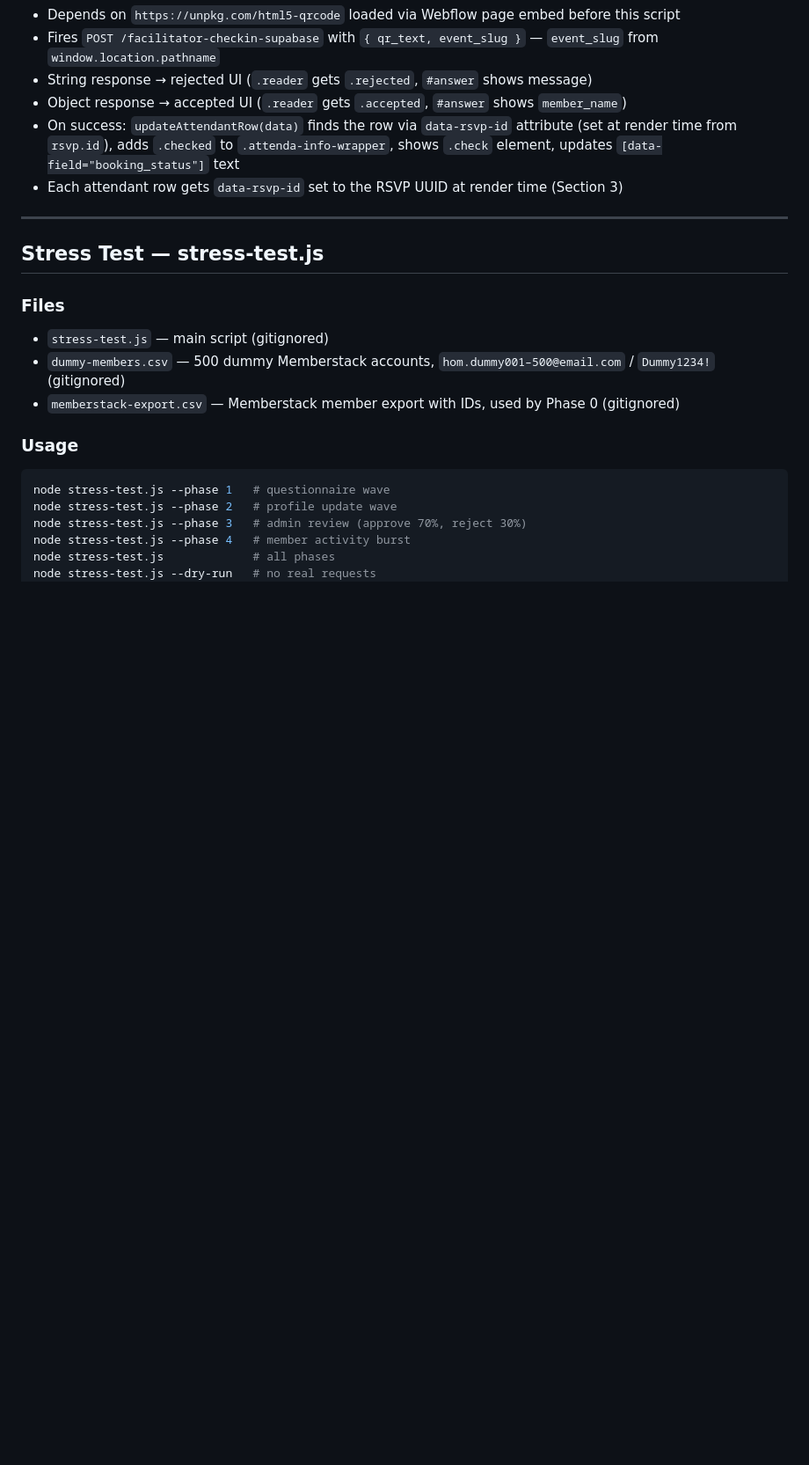
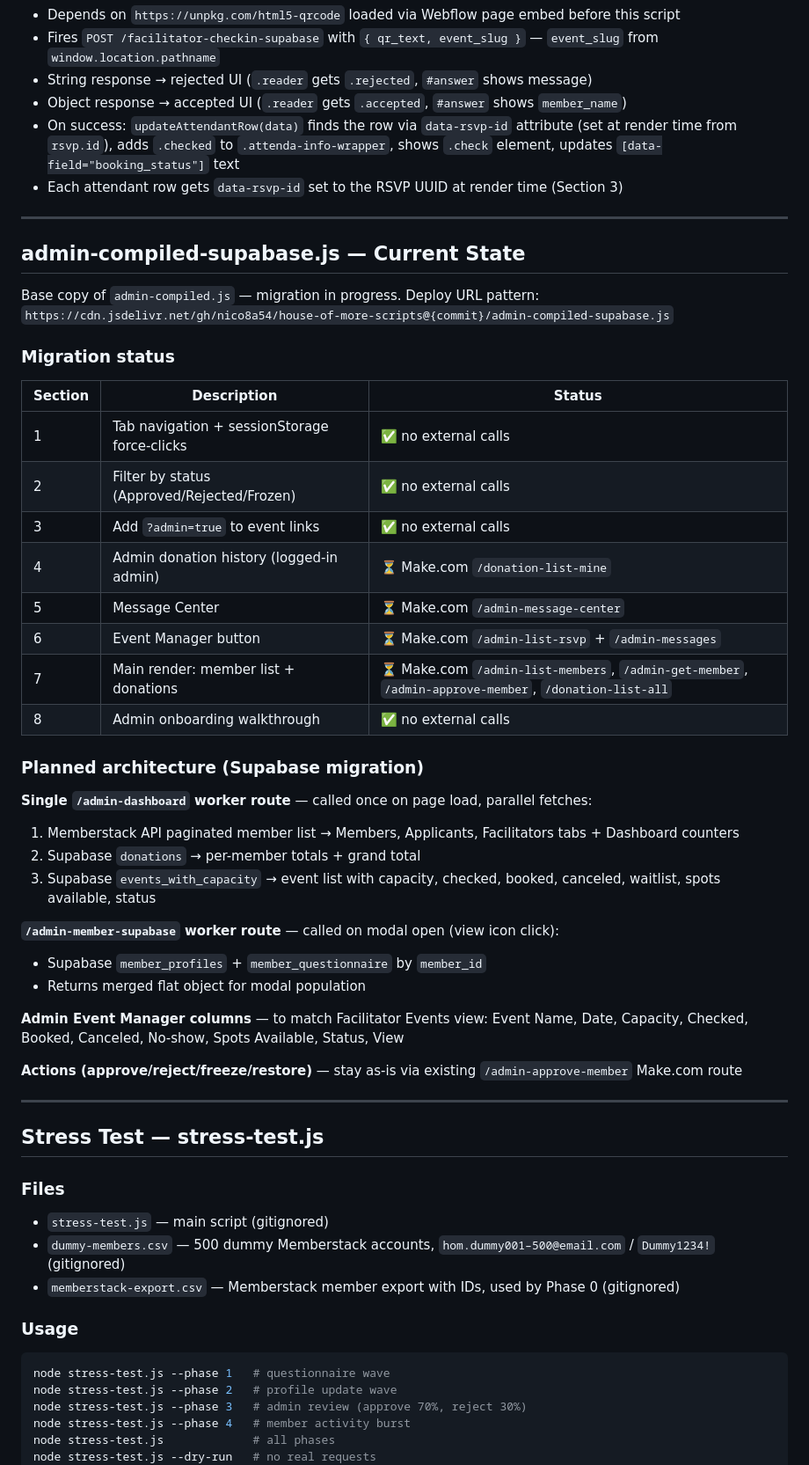
Before and after one commit to nico8a54/house-of-more-scripts, a Markdown page: CONTEXT.md, the part around one of its changes. Shown at 88% size. GitHub-like rendering; blank space fills up the shorter version.

Commit message:
Update CONTEXT.md — add admin-compiled-supabase.js section and migration plan
Co-Authored-By: Claude Sonnet 4.6 <noreply@anthropic.com>

```diff
--- a/CONTEXT.md
+++ b/CONTEXT.md
@@ -250,6 +252,39 @@ Note: `rsvps` and `donations` return a skeleton object with null values when emp
 
 ---
 
+## admin-compiled-supabase.js — Current State
+
+Base copy of `admin-compiled.js` — migration in progress. Deploy URL pattern:
+`https://cdn.jsdelivr.net/gh/nico8a54/house-of-more-scripts@{commit}/admin-compiled-supabase.js`
+
+### Migration status
+| Section | Description | Status |
+|---------|-------------|--------|
+| 1 | Tab navigation + sessionStorage force-clicks | ✅ no external calls |
+| 2 | Filter by status (Approved/Rejected/Frozen) | ✅ no external calls |
+| 3 | Add `?admin=true` to event links | ✅ no external calls |
+| 4 | Admin donation history (logged-in admin) | ⏳ Make.com `/donation-list-mine` |
+| 5 | Message Center | ⏳ Make.com `/admin-message-center` |
+| 6 | Event Manager button | ⏳ Make.com `/admin-list-rsvp` + `/admin-messages` |
+| 7 | Main render: member list + donations | ⏳ Make.com `/admin-list-members`, `/admin-get-member`, `/admin-approve-member`, `/donation-list-all` |
+| 8 | Admin onboarding walkthrough | ✅ no external calls |
+
+### Planned architecture (Supabase migration)
+**Single `/admin-dashboard` worker route** — called once on page load, parallel fetches:
+1. Memberstack API paginated member list → Members, Applicants, Facilitators tabs + Dashboard counters
+2. Supabase `donations` → per-member totals + grand total
+3. Supabase `events_with_capacity` → event list with capacity, checked, booked, canceled, waitlist, spots available, status
+
+**`/admin-member-supabase` worker route** — called on modal open (view icon click):
+- Supabase `member_profiles` + `member_questionnaire` by `member_id`
+- Returns merged flat object for modal population
+
+**Admin Event Manager columns** — to match Facilitator Events view: Event Name, Date, Capacity, Checked, Booked, Canceled, No-show, Spots Available, Status, View
+
+**Actions (approve/reject/freeze/restore)** — stay as-is via existing `/admin-approve-member` Make.com route
+
+---
+
 ## Stress Test — stress-test.js
 
 ### Files
```
Also changed, not shown: other parts of CONTEXT.md (+2 -0 lines).
